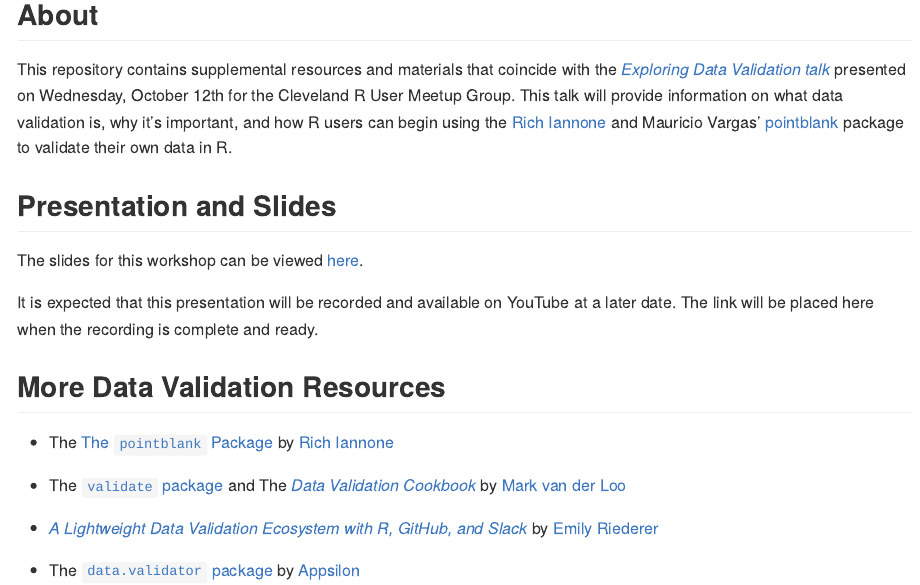
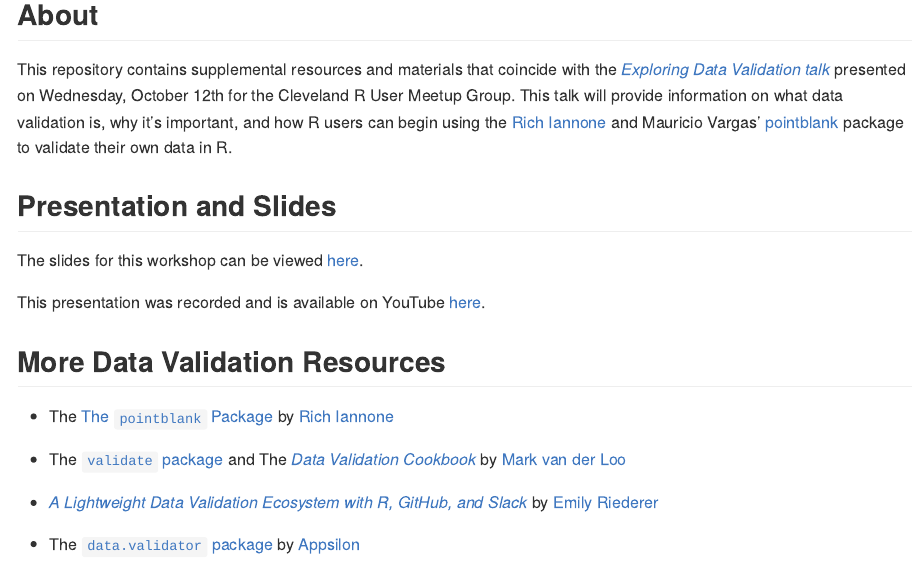
Before and after one commit to Meghansaha/exploring_validation, an R Markdown document (readme.Rmd): the page in a window 1100 px wide, from 680 px down. The pictures show the output file readme.md that the author committed with the source, drawn offline in the style of GitHub.

Commit message:
Updating the recording link.

```diff
--- a/readme.Rmd
+++ b/readme.Rmd
@@ -27,7 +27,7 @@
 
 The slides for this workshop can be viewed [here](https://meghansaha.github.io/exploring_validation/).
 
-It is expected that this presentation will be recorded and available on YouTube at a later date. The link will be placed here when the recording is complete and ready.
+This presentation was recorded and is available on YouTube [here](https://t.co/181jd0X3e9).
 
 ## More Data Validation Resources
 
```
Also changed, not shown: index.html, readme.md.
